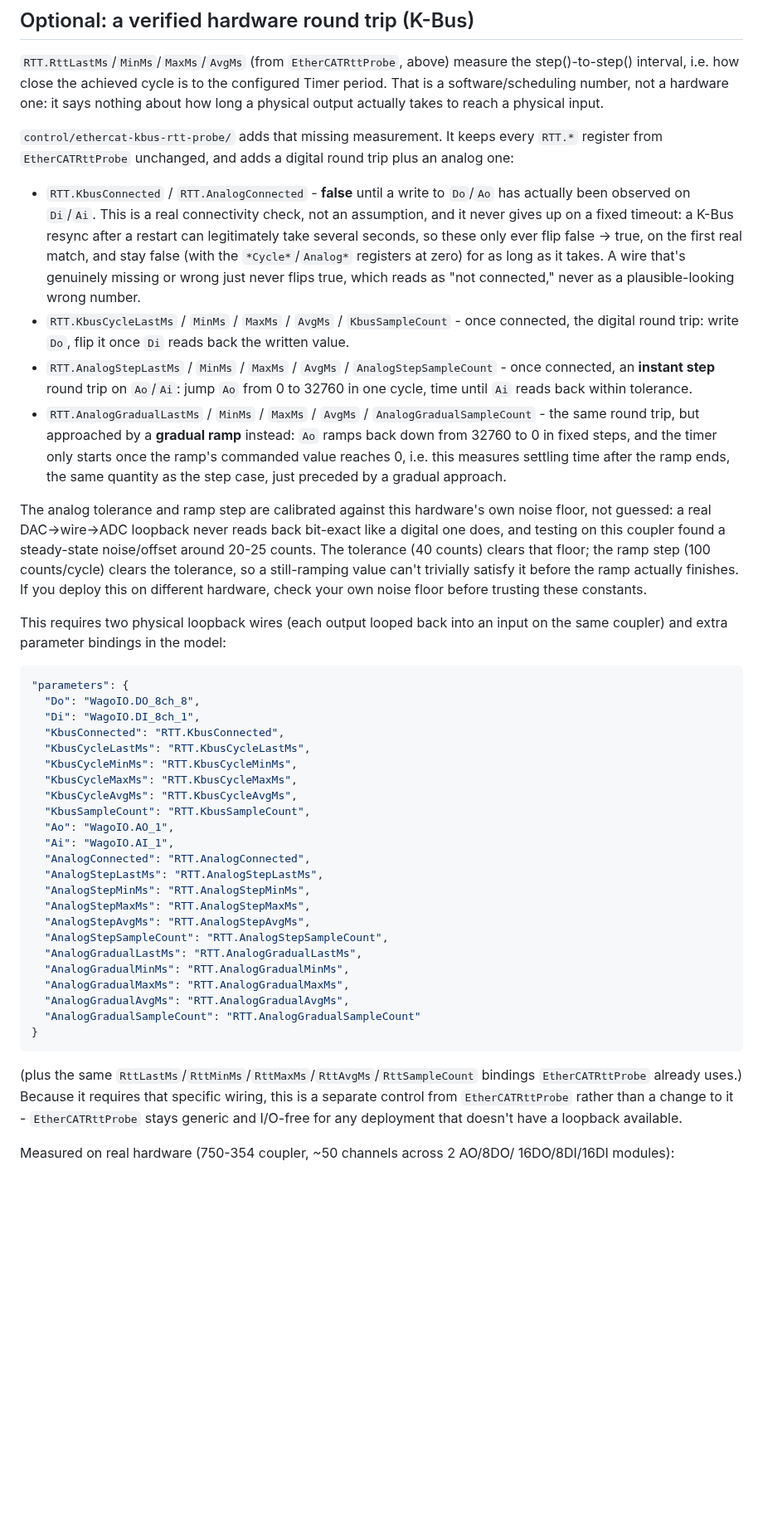
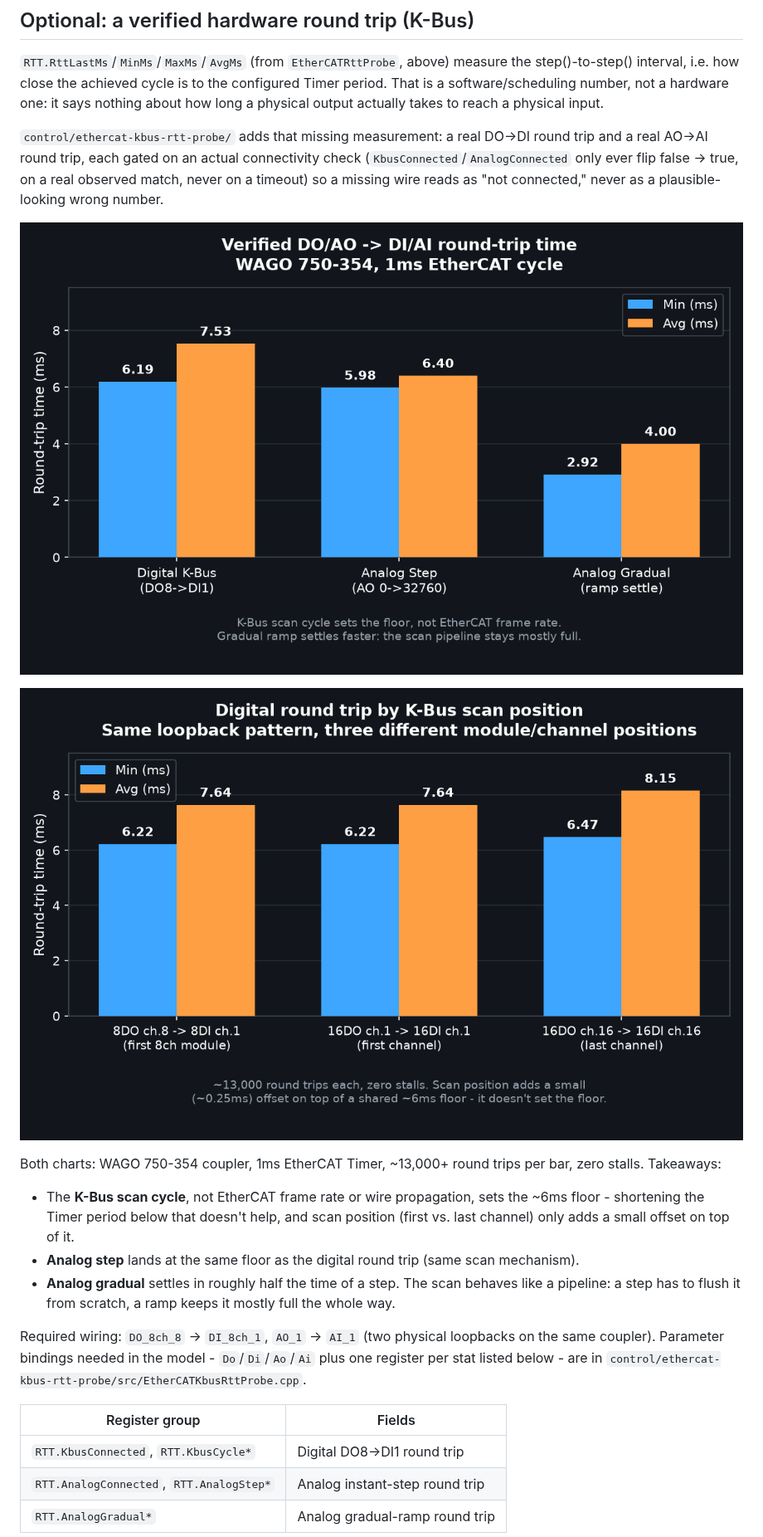
Before and after one commit to WagoAlex/wago-xentara-example, a Markdown page: README.md, the part around one of its changes. Shown at 83% size. Drawn GitHub-style; pictures changed too: images/rtt-comparison.png (added), images/rtt-scan-position.png (added); blank space fills up the shorter version.

Commit message:
docs: replace RTT measurement prose with charts
The digital vs. analog step vs. analog gradual comparison, and the
K-Bus scan-position comparison, were both just paragraphs of numbers.
Generated two bar charts from the same converged measurements instead
(images/rtt-comparison.png, images/rtt-scan-position.png) and cut the
surrounding text down to what the charts don't already show: required
wiring, register names, and the calibration note on tolerance/ramp step.

````diff
--- a/README.md
+++ b/README.md
@@ -220,77 +220,37 @@ configured Timer period. That is a software/scheduling number, not a
 hardware one: it says nothing about how long a physical output actually
 takes to reach a physical input.
 
-`control/ethercat-kbus-rtt-probe/` adds that missing measurement. It keeps
-every `RTT.*` register from `EtherCATRttProbe` unchanged, and adds a
-digital round trip plus an analog one:
+`control/ethercat-kbus-rtt-probe/` adds that missing measurement: a real
+DO->DI round trip and a real AO->AI round trip, each gated on an actual
+connectivity check (`KbusConnected`/`AnalogConnected` only ever flip
+false -> true, on a real observed match, never on a timeout) so a missing
+wire reads as "not connected," never as a plausible-looking wrong number.
 
-- `RTT.KbusConnected` / `RTT.AnalogConnected` - **false** until a write to
-  `Do`/`Ao` has actually been observed on `Di`/`Ai`. This is a real
-  connectivity check, not an assumption, and it never gives up on a fixed
-  timeout: a K-Bus resync after a restart can legitimately take several
-  seconds, so these only ever flip false -> true, on the first real match,
-  and stay false (with the `*Cycle*`/`Analog*` registers at zero) for as
-  long as it takes. A wire that's genuinely missing or wrong just never
-  flips true, which reads as "not connected," never as a plausible-looking
-  wrong number.
-- `RTT.KbusCycleLastMs` / `MinMs` / `MaxMs` / `AvgMs` / `KbusSampleCount` -
-  once connected, the digital round trip: write `Do`, flip it once `Di`
-  reads back the written value.
-- `RTT.AnalogStepLastMs` / `MinMs` / `MaxMs` / `AvgMs` /
-  `AnalogStepSampleCount` - once connected, an **instant step** round trip
-  on `Ao`/`Ai`: jump `Ao` from 0 to 32760 in one cycle, time until `Ai`
-  reads back within tolerance.
-- `RTT.AnalogGradualLastMs` / `MinMs` / `MaxMs` / `AvgMs` /
-  `AnalogGradualSampleCount` - the same round trip, but approached by a
-  **gradual ramp** instead: `Ao` ramps back down from 32760 to 0 in fixed
-  steps, and the timer only starts once the ramp's commanded value reaches
-  0, i.e. this measures settling time after the ramp ends, the same
-  quantity as the step case, just preceded by a gradual approach.
+![Digital vs. analog step vs. analog gradual round-trip time, measured on real hardware](images/rtt-comparison.png)
 
-The analog tolerance and ramp step are calibrated against this hardware's
-own noise floor, not guessed: a real DAC-\>wire-\>ADC loopback never reads
-back bit-exact like a digital one does, and testing on this coupler found
-a steady-state noise/offset around 20-25 counts. The tolerance (40 counts)
-clears that floor; the ramp step (100 counts/cycle) clears the tolerance,
-so a still-ramping value can't trivially satisfy it before the ramp
-actually finishes. If you deploy this on different hardware, check your
-own noise floor before trusting these constants.
+![Digital round trip measured at three different K-Bus scan positions](images/rtt-scan-position.png)
 
-This requires two physical loopback wires (each output looped back into an
-input on the same coupler) and extra parameter bindings in the model:
+Both charts: WAGO 750-354 coupler, 1ms EtherCAT Timer, ~13,000+ round
+trips per bar, zero stalls. Takeaways:
 
-```json
-"parameters": {
-  "Do": "WagoIO.DO_8ch_8",
-  "Di": "WagoIO.DI_8ch_1",
-  "KbusConnected": "RTT.KbusConnected",
-  "KbusCycleLastMs": "RTT.KbusCycleLastMs",
-  "KbusCycleMinMs": "RTT.KbusCycleMinMs",
-  "KbusCycleMaxMs": "RTT.KbusCycleMaxMs",
-  "KbusCycleAvgMs": "RTT.KbusCycleAvgMs",
-  "KbusSampleCount": "RTT.KbusSampleCount",
-  "Ao": "WagoIO.AO_1",
-  "Ai": "WagoIO.AI_1",
-  "AnalogConnected": "RTT.AnalogConnected",
-  "AnalogStepLastMs": "RTT.AnalogStepLastMs",
-  "AnalogStepMinMs": "RTT.AnalogStepMinMs",
-  "AnalogStepMaxMs": "RTT.AnalogStepMaxMs",
-  "AnalogStepAvgMs": "RTT.AnalogStepAvgMs",
-  "AnalogStepSampleCount": "RTT.AnalogStepSampleCount",
-  "AnalogGradualLastMs": "RTT.AnalogGradualLastMs",
-  "AnalogGradualMinMs": "RTT.AnalogGradualMinMs",
-  "AnalogGradualMaxMs": "RTT.AnalogGradualMaxMs",
-  "AnalogGradualAvgMs": "RTT.AnalogGradualAvgMs",
-  "AnalogGradualSampleCount": "RTT.AnalogGradualSampleCount"
-}
-```
+- The **K-Bus scan cycle**, not EtherCAT frame rate or wire propagation,
+  sets the ~6ms floor - shortening the Timer period below that doesn't
+  help, and scan position (first vs. last channel) only adds a small
+  offset on top of it.
+- **Analog step** lands at the same floor as the digital round trip (same
+  scan mechanism).
+- **Analog gradual** settles in roughly half the time of a step. The scan
+  behaves like a pipeline: a step has to flush it from scratch, a ramp
+  keeps it mostly full the whole way.
 
-(plus the same `RttLastMs`/`RttMinMs`/`RttMaxMs`/`RttAvgMs`/`RttSampleCount`
-bindings `EtherCATRttProbe` already uses.) Because it requires that specific
-wiring, this is a separate control from `EtherCATRttProbe` rather than a
-change to it - `EtherCATRttProbe` stays generic and I/O-free for any
-deployment that doesn't have a loopback available.
+Required wiring: `DO_8ch_8` -> `DI_8ch_1`, `AO_1` -> `AI_1` (two physical
+loopbacks on the same coupler). Parameter bindings needed in the model -
+`Do`/`Di`/`Ao`/`Ai` plus one register per stat listed below - are in
+`control/ethercat-kbus-rtt-probe/src/EtherCATKbusRttProbe.cpp`.
 
-Measured on real hardware (750-354 coupler, ~50 channels across 2 AO/8DO/
-16DO/8DI/16DI modules):
+| Register group | Fields |
+|---|---|
+| `RTT.KbusConnected`, `RTT.KbusCycle*` | Digital DO8->DI1 round trip |
+| `RTT.AnalogConnected`, `RTT.AnalogStep*` | Analog instant-step round trip |
+| `RTT.AnalogGradual*` | Analog gradual-ramp round trip |
 
````
Also changed, not shown: other parts of README.md (+10 -13 lines).
